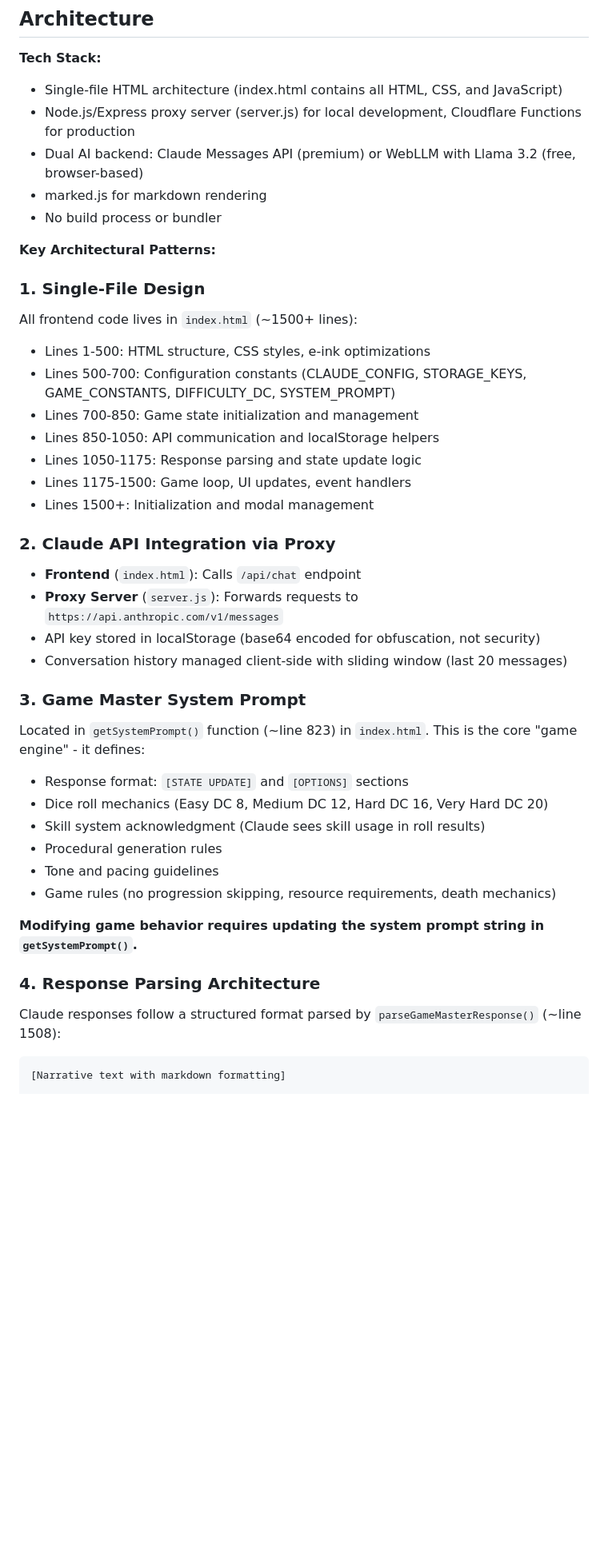
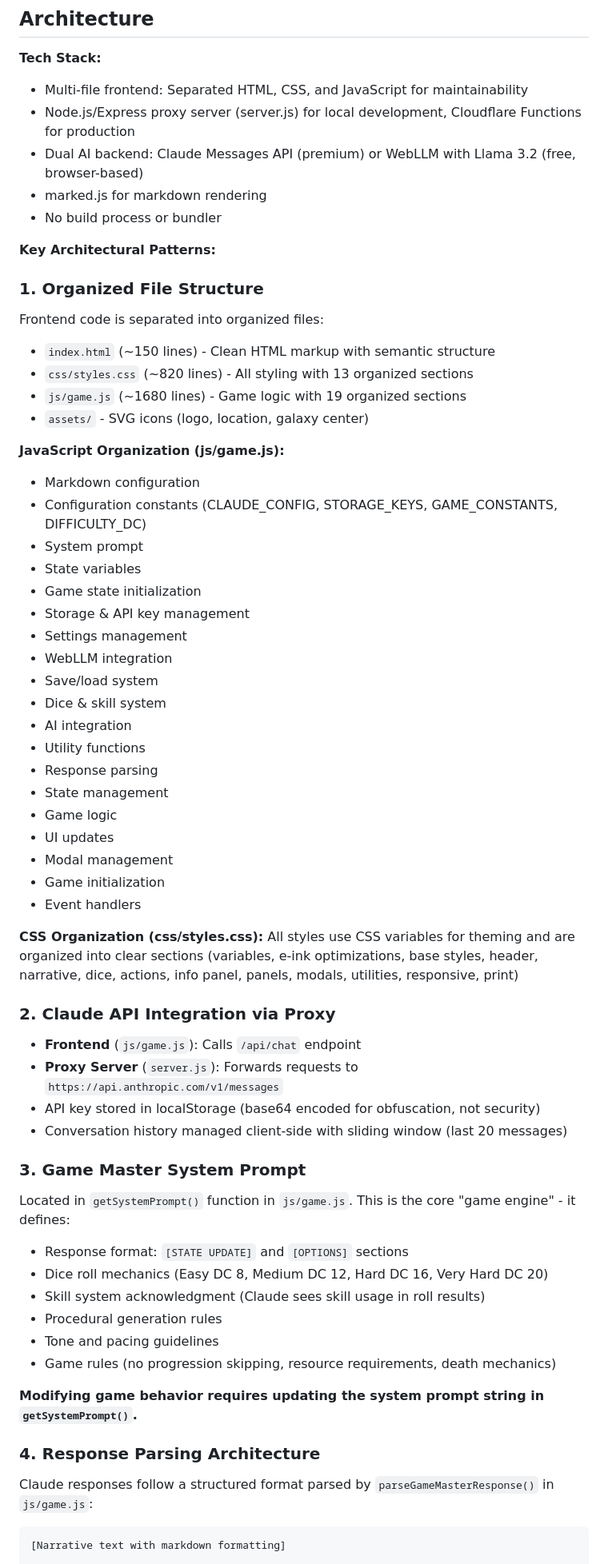
Before and after one commit to brainnews/nms-txt, a Markdown page: CLAUDE.md, the part around one of its changes. Shown at 80% size. Drawn GitHub-style; blank space fills up the shorter version.

````diff
--- a/CLAUDE.md
+++ b/CLAUDE.md
@@ -11,7 +11,7 @@ The project is designed for e-ink devices (Boox Palma) and mobile phones with a
 ## Architecture
 
 **Tech Stack:**
-- Single-file HTML architecture (index.html contains all HTML, CSS, and JavaScript)
+- Multi-file frontend: Separated HTML, CSS, and JavaScript for maintainability
 - Node.js/Express proxy server (server.js) for local development, Cloudflare Functions for production
 - Dual AI backend: Claude Messages API (premium) or WebLLM with Llama 3.2 (free, browser-based)
 - marked.js for markdown rendering
@@ -19,24 +19,45 @@ The project is designed for e-ink devices (Boox Palma) and mobile phones with a
 
 **Key Architectural Patterns:**
 
-### 1. Single-File Design
-All frontend code lives in `index.html` (~1500+ lines):
-- Lines 1-500: HTML structure, CSS styles, e-ink optimizations
-- Lines 500-700: Configuration constants (CLAUDE_CONFIG, STORAGE_KEYS, GAME_CONSTANTS, DIFFICULTY_DC, SYSTEM_PROMPT)
-- Lines 700-850: Game state initialization and management
-- Lines 850-1050: API communication and localStorage helpers
-- Lines 1050-1175: Response parsing and state update logic
-- Lines 1175-1500: Game loop, UI updates, event handlers
-- Lines 1500+: Initialization and modal management
+### 1. Organized File Structure
+Frontend code is separated into organized files:
+- `index.html` (~150 lines) - Clean HTML markup with semantic structure
+- `css/styles.css` (~820 lines) - All styling with 13 organized sections
+- `js/game.js` (~1680 lines) - Game logic with 19 organized sections
+- `assets/` - SVG icons (logo, location, galaxy center)
+
+**JavaScript Organization (js/game.js):**
+- Markdown configuration
+- Configuration constants (CLAUDE_CONFIG, STORAGE_KEYS, GAME_CONSTANTS, DIFFICULTY_DC)
+- System prompt
+- State variables
+- Game state initialization
+- Storage & API key management
+- Settings management
+- WebLLM integration
+- Save/load system
+- Dice & skill system
+- AI integration
+- Utility functions
+- Response parsing
+- State management
+- Game logic
+- UI updates
+- Modal management
+- Game initialization
+- Event handlers
+
+**CSS Organization (css/styles.css):**
+All styles use CSS variables for theming and are organized into clear sections (variables, e-ink optimizations, base styles, header, narrative, dice, actions, info panel, panels, modals, utilities, responsive, print)
 
 ### 2. Claude API Integration via Proxy
-- **Frontend** (`index.html`): Calls `/api/chat` endpoint
+- **Frontend** (`js/game.js`): Calls `/api/chat` endpoint
 - **Proxy Server** (`server.js`): Forwards requests to `https://api.anthropic.com/v1/messages`
 - API key stored in localStorage (base64 encoded for obfuscation, not security)
 - Conversation history managed client-side with sliding window (last 20 messages)
 
 ### 3. Game Master System Prompt
-Located in `getSystemPrompt()` function (~line 823) in `index.html`. This is the core "game engine" - it defines:
+Located in `getSystemPrompt()` function in `js/game.js`. This is the core "game engine" - it defines:
 - Response format: `[STATE UPDATE]` and `[OPTIONS]` sections
 - Dice roll mechanics (Easy DC 8, Medium DC 12, Hard DC 16, Very Hard DC 20)
 - Skill system acknowledgment (Claude sees skill usage in roll results)
@@ -47,7 +68,7 @@ Located in `getSystemPrompt()` function (~line 823) in `index.html`. This is the
 **Modifying game behavior requires updating the system prompt string in `getSystemPrompt()`.**
 
 ### 4. Response Parsing Architecture
-Claude responses follow a structured format parsed by `parseGameMasterResponse()` (~line 1508):
+Claude responses follow a structured format parsed by `parseGameMasterResponse()` in `js/game.js`:
 
 ```
 [Narrative text with markdown formatting]
````
Also changed, not shown: other parts of CLAUDE.md (+39 -28 lines).
